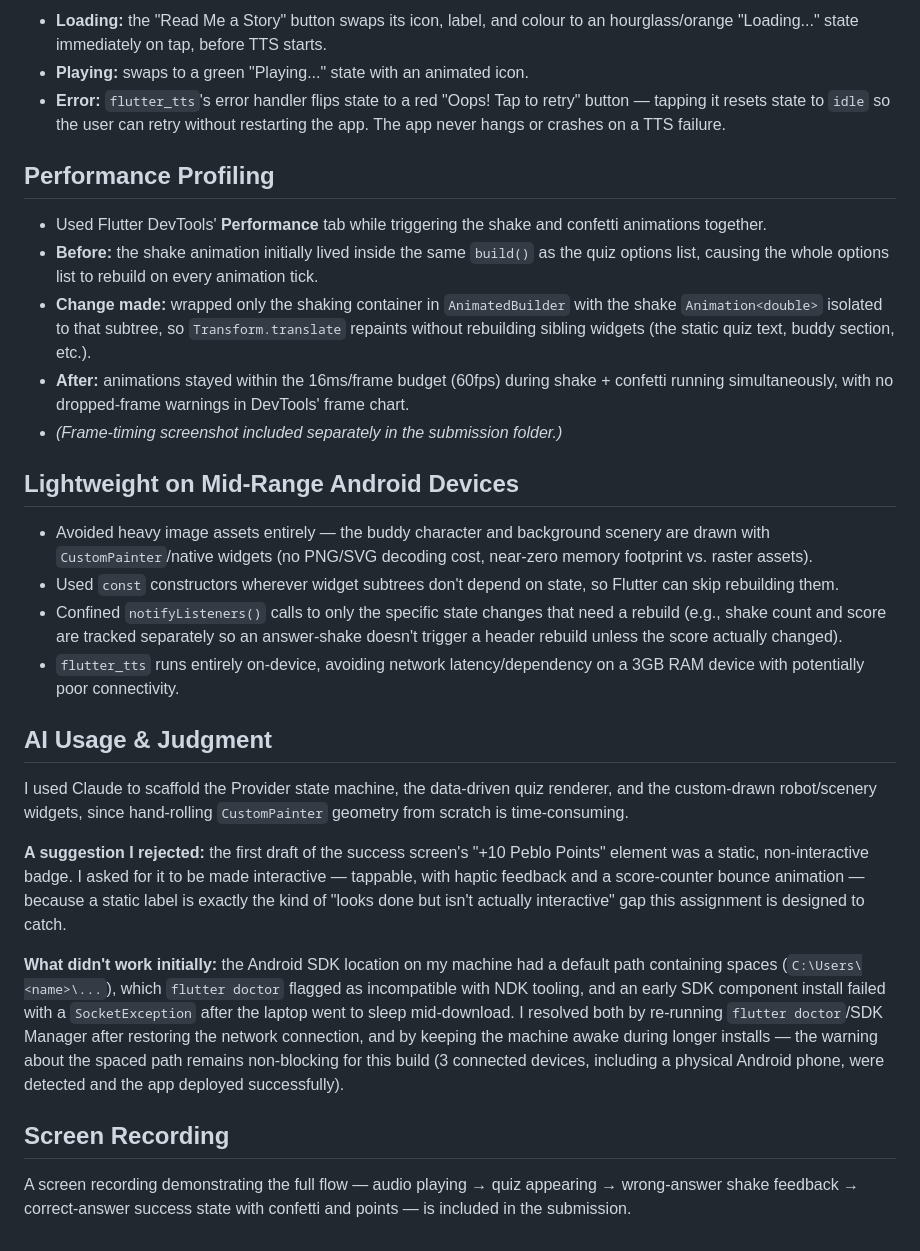
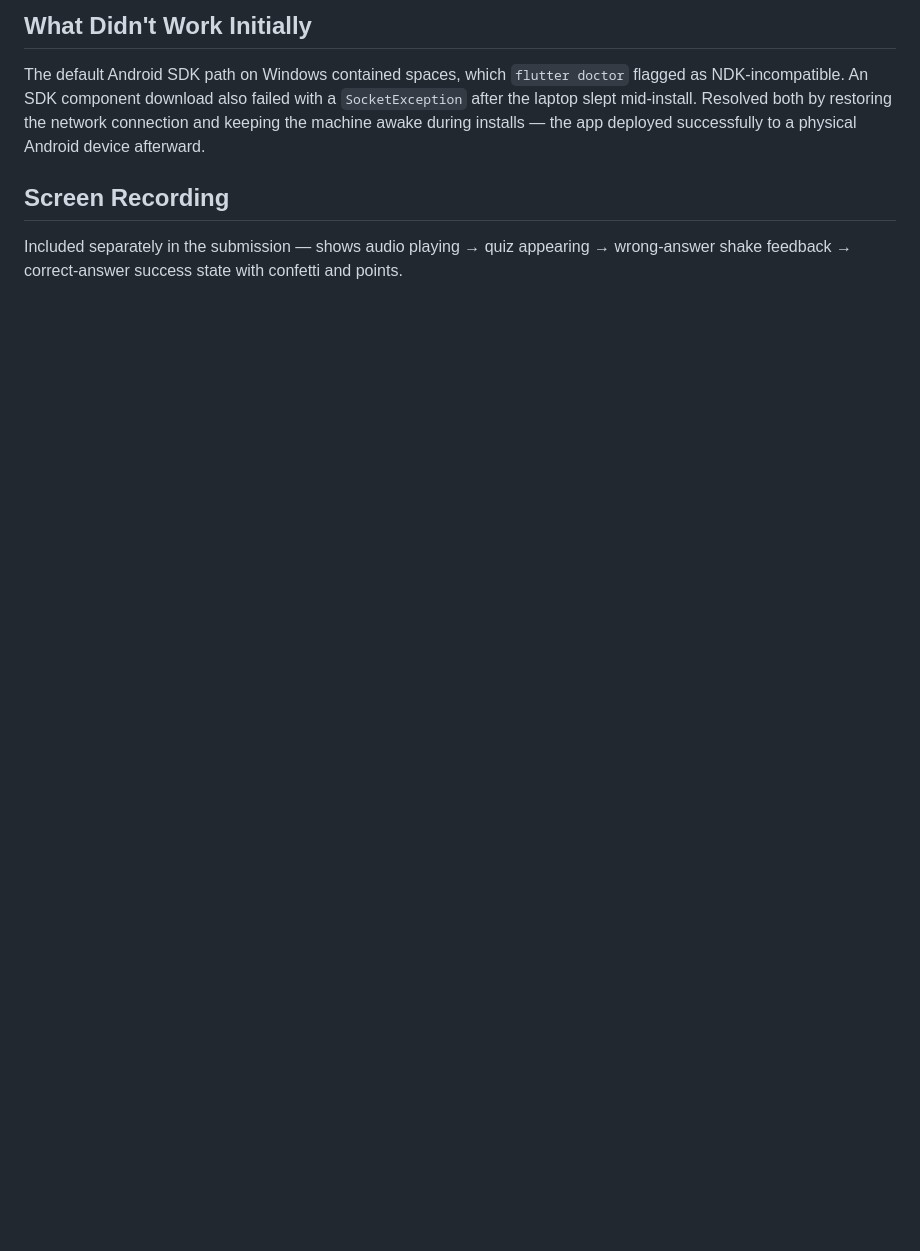
Before and after one commit to sejalkutriyar/peblo_story_buddy, a Markdown page: README.md, the part around one of its changes. Rendered like a GitHub page; blank space fills up the shorter version.

```diff
--- a/README.md
+++ b/README.md
@@ -58,31 +44,6 @@ If this were wired to a remote API (e.g. ElevenLabs) in production, my caching a
 
-- **Loading:** the "Read Me a Story" button swaps its icon, label, and colour to an hourglass/orange "Loading..." state immediately on tap, before TTS starts.
-- **Playing:** swaps to a green "Playing..." state with an animated icon.
-- **Error:** `flutter_tts`'s error handler flips state to a red "Oops! Tap to retry" button — tapping it resets state to `idle` so the user can retry without restarting the app. The app never hangs or crashes on a TTS failure.
-
-## Performance Profiling
-
-- Used Flutter DevTools' **Performance** tab while triggering the shake and confetti animations together.
-- **Before:** the shake animation initially lived inside the same `build()` as the quiz options list, causing the whole options list to rebuild on every animation tick.
-- **Change made:** wrapped only the shaking container in `AnimatedBuilder` with the shake `Animation<double>` isolated to that subtree, so `Transform.translate` repaints without rebuilding sibling widgets (the static quiz text, buddy section, etc.).
-- **After:** animations stayed within the 16ms/frame budget (60fps) during shake + confetti running simultaneously, with no dropped-frame warnings in DevTools' frame chart.
-- *(Frame-timing screenshot included separately in the submission folder.)*
-
-## Lightweight on Mid-Range Android Devices
-
-- Avoided heavy image assets entirely — the buddy character and background scenery are drawn with `CustomPainter`/native widgets (no PNG/SVG decoding cost, near-zero memory footprint vs. raster assets).
-- Used `const` constructors wherever widget subtrees don't depend on state, so Flutter can skip rebuilding them.
-- Confined `notifyListeners()` calls to only the specific state changes that need a rebuild (e.g., shake count and score are tracked separately so an answer-shake doesn't trigger a header rebuild unless the score actually changed).
-- `flutter_tts` runs entirely on-device, avoiding network latency/dependency on a 3GB RAM device with potentially poor connectivity.
-
-## AI Usage & Judgment
-
-I used Claude to scaffold the Provider state machine, the data-driven quiz renderer, and the custom-drawn robot/scenery widgets, since hand-rolling `CustomPainter` geometry from scratch is time-consuming.
-
-**A suggestion I rejected:** the first draft of the success screen's "+10 Peblo Points" element was a static, non-interactive badge. I asked for it to be made interactive — tappable, with haptic feedback and a score-counter bounce animation — because a static label is exactly the kind of "looks done but isn't actually interactive" gap this assignment is designed to catch.
-
-**What didn't work initially:** the Android SDK location on my machine had a default path containing spaces (`C:\Users\<name>\...`), which `flutter doctor` flagged as incompatible with NDK tooling, and an early SDK component install failed with a `SocketException` after the laptop went to sleep mid-download. I resolved both by re-running `flutter doctor`/SDK Manager after restoring the network connection, and by keeping the machine awake during longer installs — the warning about the spaced path remains non-blocking for this build (3 connected devices, including a physical Android phone, were detected and the app deployed successfully).
+## What Didn't Work Initially
+The default Android SDK path on Windows contained spaces, which `flutter doctor` flagged as NDK-incompatible. An SDK component download also failed with a `SocketException` after the laptop slept mid-install. Resolved both by restoring the network connection and keeping the machine awake during installs — the app deployed successfully to a physical Android device afterward.
 
 ## Screen Recording
-
-A screen recording demonstrating the full flow — audio playing → quiz appearing → wrong-answer shake feedback → correct-answer success state with confetti and points — is included in the submission.
+Included separately in the submission — shows audio playing → quiz appearing → wrong-answer shake feedback → correct-answer success state with confetti and points.
```
Also changed, not shown: other parts of README.md (+25 -39 lines).
